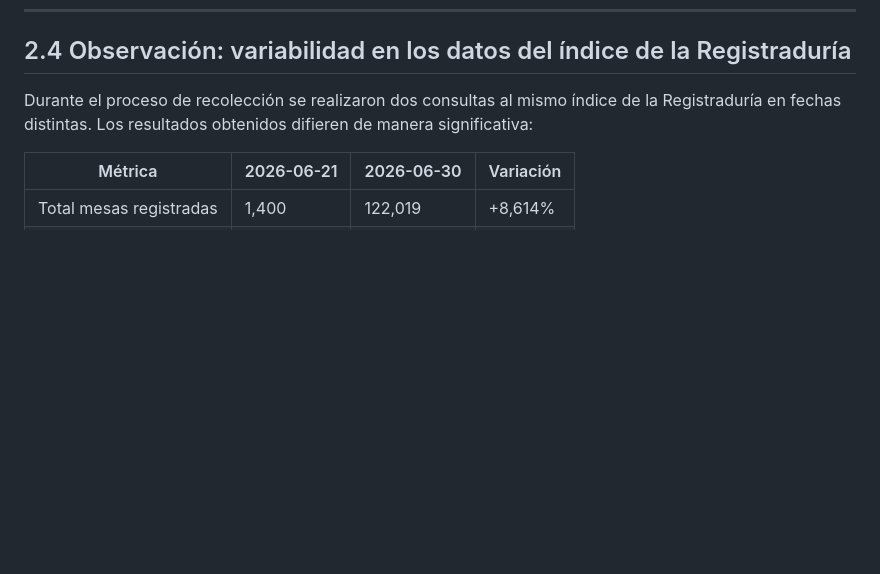
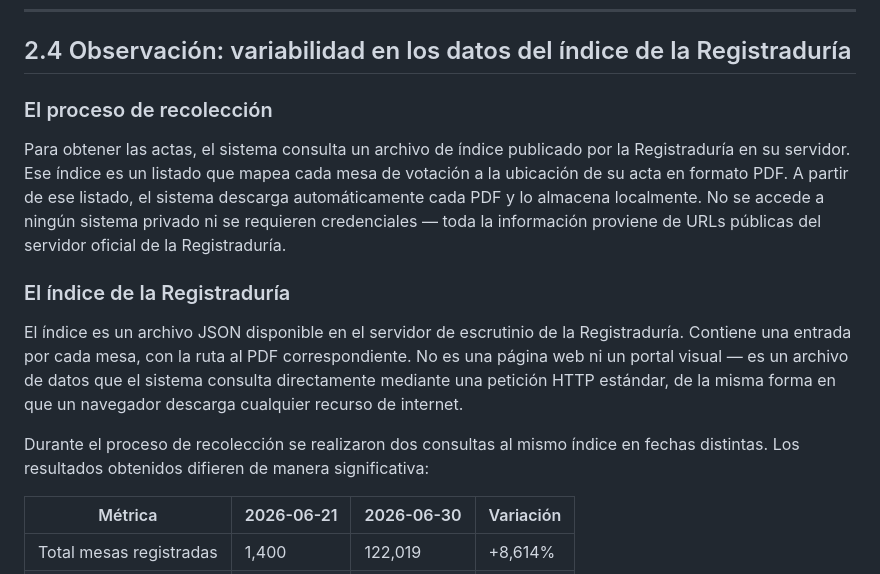
Before and after one commit to NucleuxCorp/Analizador-Electoral, a Markdown page: Docs/Comunicacion/metodologia-auditoria-ciudadana.md, the part around the change. GitHub-like rendering; blank space fills up the shorter version.

Commit message:
docs: clarify recoleccion process and indice de la Registraduria in section 2.4

```diff
--- a/Docs/Comunicacion/metodologia-auditoria-ciudadana.md
+++ b/Docs/Comunicacion/metodologia-auditoria-ciudadana.md
@@ -92,7 +92,15 @@ Cada acta pesa entre 1.8 y 2.2 MB. Para la segunda vuelta completa (118,543 acta
 
 ## 2.4 Observación: variabilidad en los datos del índice de la Registraduría
 
-Durante el proceso de recolección se realizaron dos consultas al mismo índice de la Registraduría en fechas distintas. Los resultados obtenidos difieren de manera significativa:
+### El proceso de recolección
+
+Para obtener las actas, el sistema consulta un archivo de índice publicado por la Registraduría en su servidor. Ese índice es un listado que mapea cada mesa de votación a la ubicación de su acta en formato PDF. A partir de ese listado, el sistema descarga automáticamente cada PDF y lo almacena localmente. No se accede a ningún sistema privado ni se requieren credenciales — toda la información proviene de URLs públicas del servidor oficial de la Registraduría.
+
+### El índice de la Registraduría
+
+El índice es un archivo JSON disponible en el servidor de escrutinio de la Registraduría. Contiene una entrada por cada mesa, con la ruta al PDF correspondiente. No es una página web ni un portal visual — es un archivo de datos que el sistema consulta directamente mediante una petición HTTP estándar, de la misma forma en que un navegador descarga cualquier recurso de internet.
+
+Durante el proceso de recolección se realizaron dos consultas al mismo índice en fechas distintas. Los resultados obtenidos difieren de manera significativa:
 
 | Métrica | 2026-06-21 | 2026-06-30 | Variación |
 |---|---|---|---|
```
